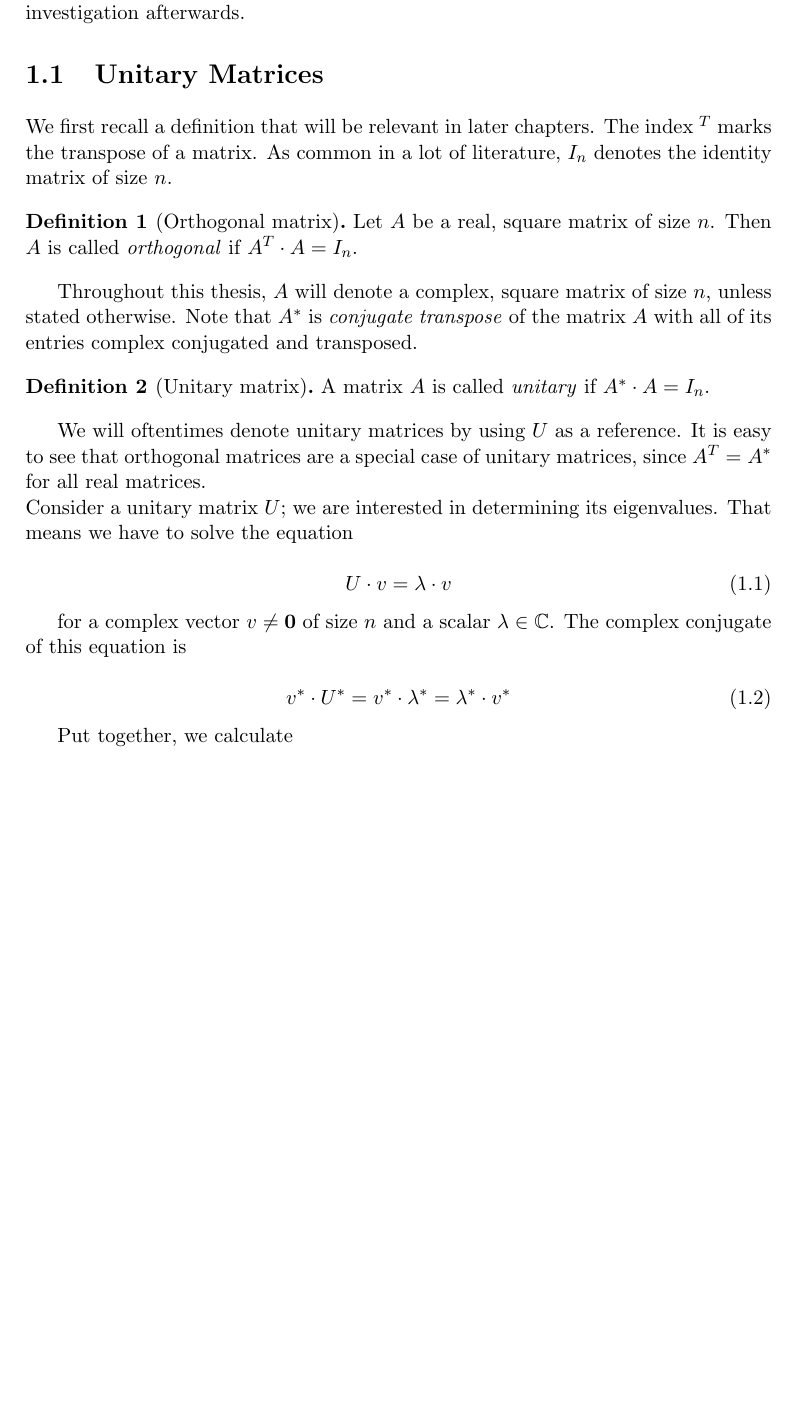
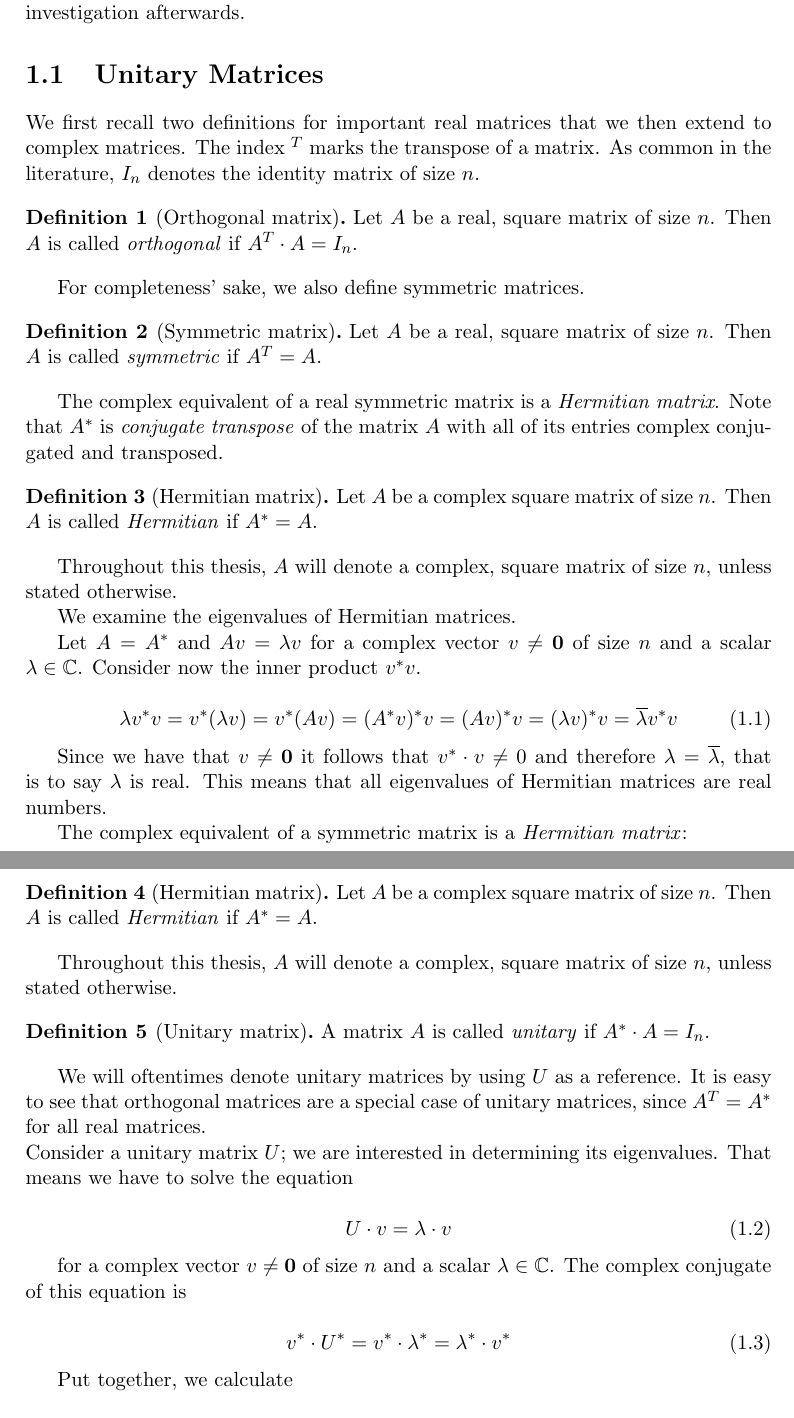
Before and after one commit to ClarinaSaxel/spectral-density-of-unitary-matrices, a LaTeX thesis (Thesis/main.tex, which reads Thesis/Chapters/introduction.tex): part of page 4 of 9 before the commit and two parts of pages 4 and 5 of 9 after it, the two joined at a grey line, cut so that both start at the same text, the shorter picture padded with empty space. Compiled offline with pdfLaTeX.

Commit message:
fix: updated section on unitary matrices

```diff
--- a/Thesis/Chapters/introduction.tex
+++ b/Thesis/Chapters/introduction.tex
@@ -4,17 +4,56 @@ Upon this we should be well-equipped to proceed with the investigation afterward
 
 \section{Unitary Matrices}
 
-We first recall a definition that will be relevant in later chapters.
+We first recall two definitions for important real matrices that we then extend to complex matrices.
 The index $^T$ marks the transpose of a matrix.
-As common in a lot of literature, $I_n$ denotes the identity matrix of size $n$.
+As common in the literature, $I_n$ denotes the identity matrix of size $n$.
 
 \begin{definition}[Orthogonal matrix]
     Let $A$ be a real, square matrix of size $n$.
     Then $A$ is called \emph{orthogonal} if $A^T \cdot A = I_n$.
 \end{definition}
 
-Throughout this thesis, $A$ will denote a complex, square matrix of size $n$, unless stated otherwise.
+For completeness' sake, we also define symmetric matrices.
+
+\begin{definition}[Symmetric matrix]
+    Let $A$ be a real, square matrix of size $n$.
+    Then $A$ is called \emph{symmetric} if $A^T = A$.
+\end{definition}
+
+The complex equivalent of a real symmetric matrix is a \emph{Hermitian matrix}.
 Note that $A^*$ is \emph{conjugate transpose} of the matrix $A$ with all of its entries complex conjugated and transposed.
+
+\begin{definition}[Hermitian matrix]
+    Let $A$ be a complex square matrix of size $n$.
+    Then $A$ is called \emph{Hermitian} if $A^* = A$.
+\end{definition}
+
+Throughout this thesis, $A$ will denote a complex, square matrix of size $n$,
+unless stated otherwise.
+
+We examine the eigenvalues of Hermitian matrices.
+
+Let $A = A^*$ and $A v = \lambda v$ for a complex vector $v \neq \mathbf{0}$ of size $n$ and a scalar $\lambda \in \C$.
+Consider now the inner product $ v^* v$.
+
+\begin{equation} \label{eq:real_symmetric_inner_product}
+    \lambda v^* v = v^* (\lambda v) = v^* (A v) = (A^* v)^* v = (A v)^* v = (\lambda v)^* v = \overline{\lambda} v^* v \\
+\end{equation}
+
+Since we have that $v \neq \mathbf{0}$ it follows that $v^* \cdot v \neq 0$
+and therefore $\lambda = \overline{\lambda}$, that is to say $\lambda$ is real.
+This means that all eigenvalues of Hermitian matrices are real numbers.
+
+The complex equivalent of a symmetric matrix is a \emph{Hermitian matrix}:
+
+\begin{definition}[Hermitian matrix]
+    Let $A$ be a complex square matrix of size $n$.
+    Then $A$ is called \emph{Hermitian} if $A^* = A$.
+\end{definition}
+
+Throughout this thesis, $A$ will denote a complex, square matrix of size $n$,
+unless stated otherwise.
+
 
 \begin{definition}[Unitary matrix]
     A matrix $A$ is called \emph{unitary} if $A^* \cdot A = I_n$.
@@ -25,7 +64,7 @@ It is easy to see that orthogonal matrices are a special case of unitary matrice
 Consider a unitary matrix $U$; we are interested in determining its eigenvalues.
 That means we have to solve the equation
 
-\begin{equation} \label{eq:eigenvalue_equation}
+\begin{equation} \label{eq:unitary_eigenvalue_equation}
     U \cdot v = \lambda \cdot v
 \end{equation}
 
```
Also changed, not shown: Thesis/main.pdf, Thesis/Chapters/introduction.tex (5 more changed lines), 5 other files.
